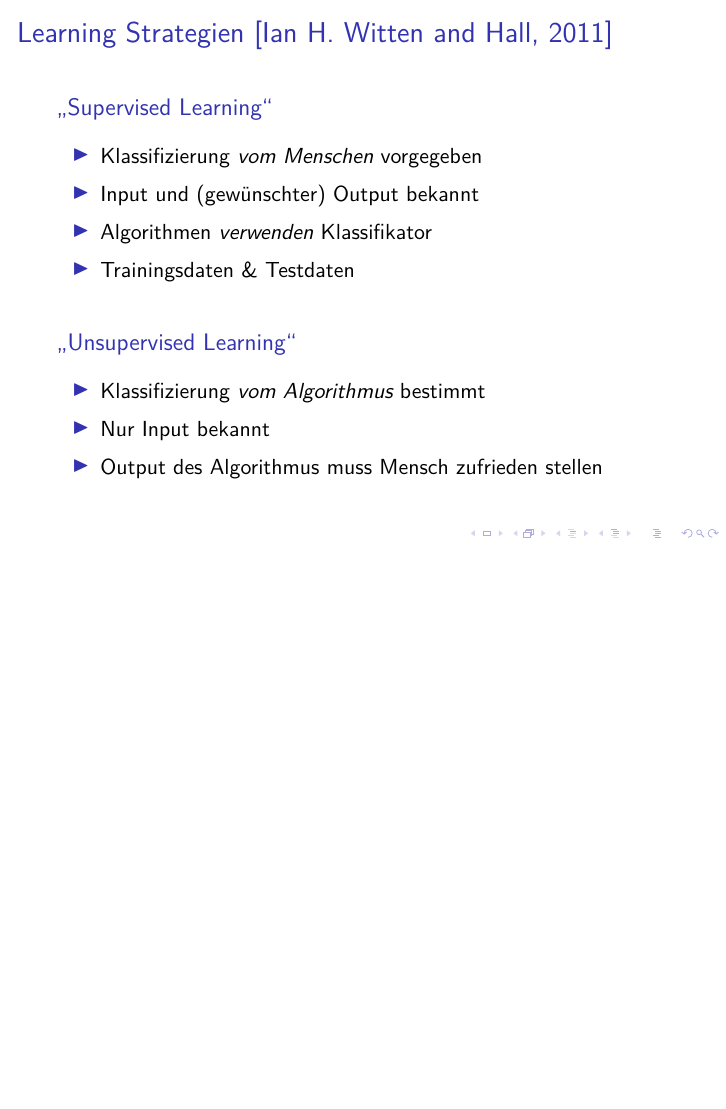
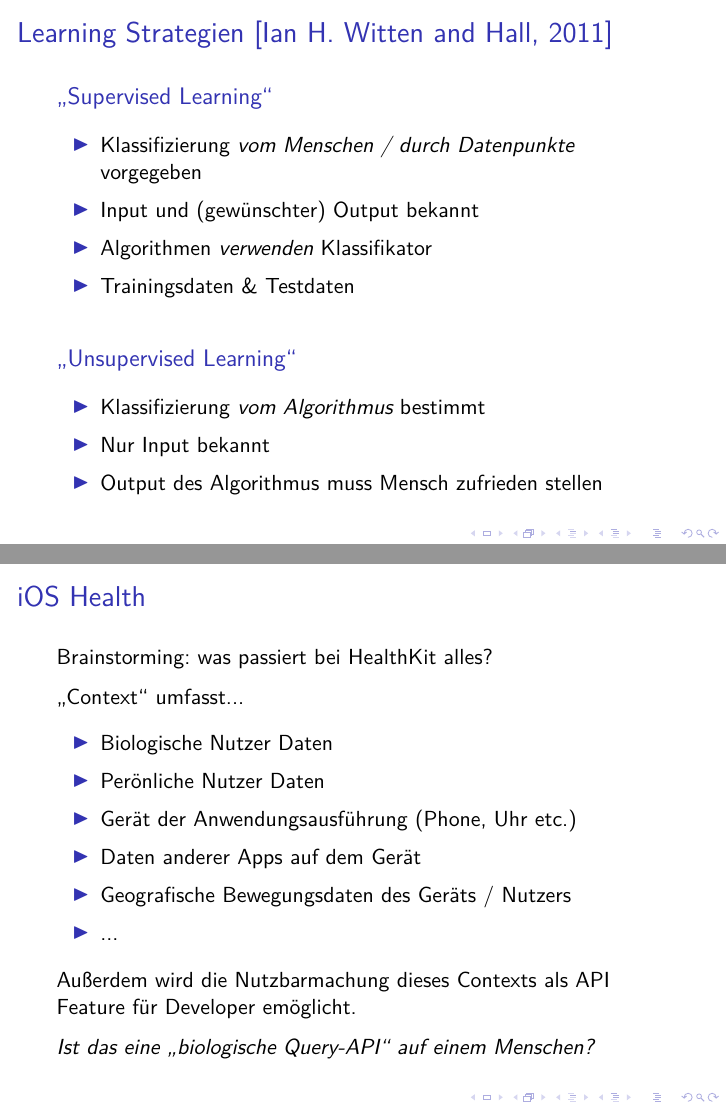
Before and after one commit to 0ortmann/Seminar-Kontext-Adaptierte-Systeme, LaTeX slides (slides.tex, which reads sections/Datamining.tex, sections/RealWorld.tex): page 17 of 35 before the commit and pages 17 and 37 of 44 after it, the two joined at a grey line, the shorter picture padded with empty space. Compiled offline with pdfLaTeX; a LaTeX package or settings file that is missing is left out.

Commit message:
final eval about healthcare dm, fixes

```diff
--- a/sections/Datamining.tex
+++ b/sections/Datamining.tex
@@ -104,7 +104,7 @@
         \vspace{0.5em}
         \begin{itemize}
             \setlength\itemsep{0.5em}
-            \item Klassifizierung \emph{vom Menschen} vorgegeben
+            \item Klassifizierung \emph{vom Menschen / durch Datenpunkte} vorgegeben
             \item Input und (gewünschter) Output bekannt
             \item Algorithmen \emph{verwenden} Klassifikator
             \item Trainingsdaten \& Testdaten
--- a/sections/RealWorld.tex
+++ b/sections/RealWorld.tex
@@ -41,3 +41,26 @@
         \item Gerät überträgt (Sensor-) Daten
     \end{itemize}
 \end{frame}
+
+\begin{frame}
+    \frametitle{\insertsubsection}
+    Brainstorming: was passiert bei HealthKit alles?\\
+    \vspace{.6em}
+    „Context“ umfasst...
+    \vspace{.6em}
+    \begin{itemize}[<+->]
+        \setlength\itemsep{0.5em}
+        \item Biologische Nutzer Daten
+        \item Perönliche Nutzer Daten
+        \item Gerät der Anwendungsausführung (Phone, Uhr etc.)
+        \item Daten anderer Apps auf dem Gerät
+        \item Geografische Bewegungsdaten des Geräts / Nutzers
+        \item ...
+    \end{itemize}
+    \pause
+    \vspace{.6em}
+    Außerdem wird die Nutzbarmachung dieses Contexts als API Feature für Developer emöglicht.\\
+    \pause
+    \vspace{.6em}
+    \emph{Ist das eine „biologische Query-API“ auf einem Menschen?}
+\end{frame}
```
Also changed, not shown: sections/Context.tex (+1 -0 lines), sections/Datamining.tex (2 more changed lines).
